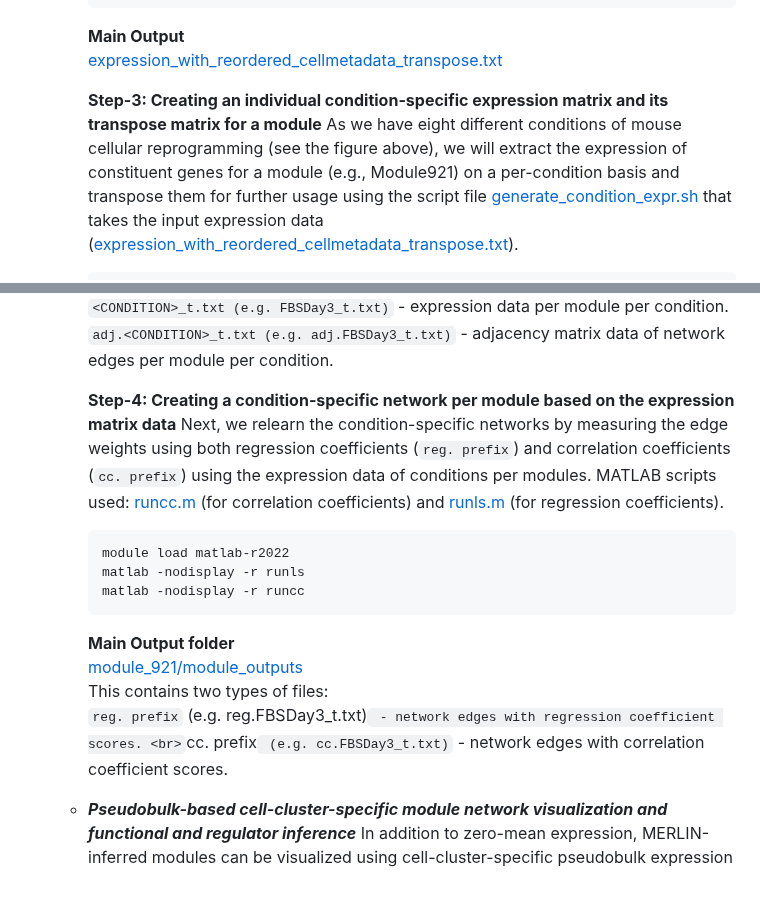
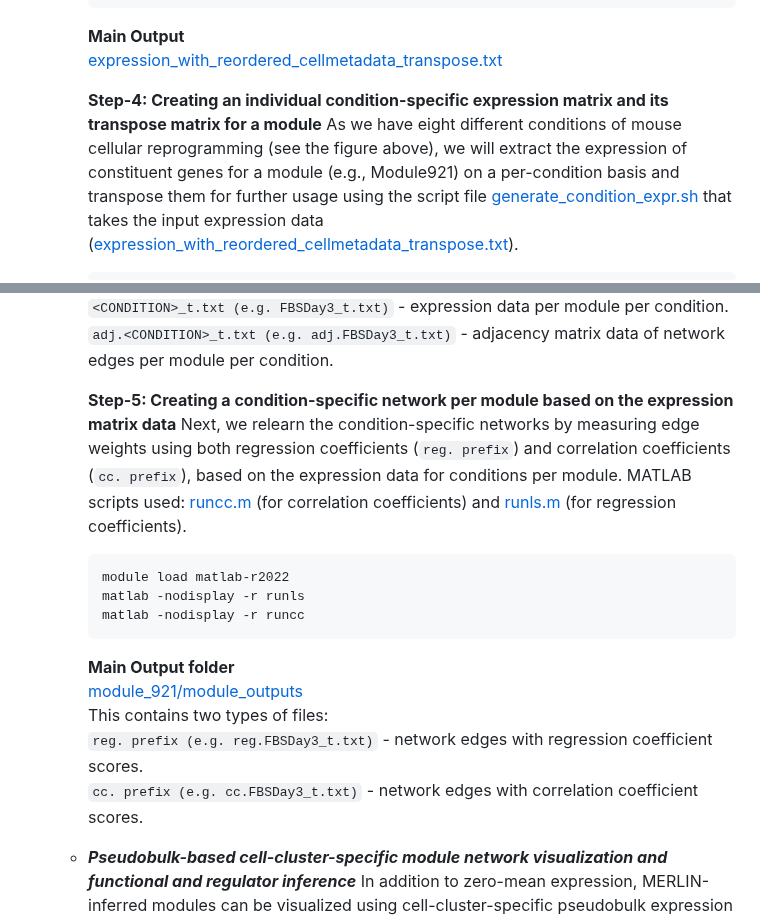
Before and after one commit to Roy-lab/MERLIN-SUITE, a Markdown page: README.md, 2 parts joined by grey strips. GitHub-like rendering; blank space fills up the shorter version.

````diff
--- a/README.md
+++ b/README.md
@@ -499,7 +499,7 @@ The file is formatted as a two-column table: the first column contains target ge
       **Main Output**
       <br>[expression_with_reordered_cellmetadata_transpose.txt](https://github.com/Roy-lab/MERLIN-SUITE/blob/main/data/expression_with_reordered_cellmetadata_transpose.txt.gz)<br>
 
-      **Step-3: Creating an individual condition-specific expression matrix and its transpose matrix for a module**
+      **Step-4: Creating an individual condition-specific expression matrix and its transpose matrix for a module**
       As we have eight different conditions of mouse cellular reprogramming (see the figure above), we will extract the expression of constituent genes for a module (e.g., Module921) on a per-condition basis and transpose them for further usage using the script file [generate_condition_expr.sh](https://github.com/Roy-lab/MERLIN-SUITE/blob/main/visualization/Cytoscape_based_condition_specific_visualization/generate_condition_expr.sh) that takes the input expression data ([expression_with_reordered_cellmetadata_transpose.txt](https://github.com/Roy-lab/MERLIN-SUITE/blob/main/data/expression_with_reordered_cellmetadata_transpose.txt.gz)).
       ```text
       chmod 775 generate_condition_expr.sh
@@ -519,8 +519,8 @@ The file is formatted as a two-column table: the first column contains target ge
       <br>`<CONDITION>_t.txt (e.g. FBSDay3_t.txt)` - expression data per module per condition.
       <br>`adj.<CONDITION>_t.txt (e.g. adj.FBSDay3_t.txt)` - adjacency matrix data of network edges per module per condition.<br>
 
-      **Step-4: Creating a condition-specific network per module based on the expression matrix data**
-      Next, we relearn the condition-specific networks by measuring the edge weights using both regression coefficients (`reg. prefix`) and correlation coefficients (`cc. prefix`) using the expression data of conditions per modules. MATLAB scripts used: [runcc.m](https://github.com/Roy-lab/MERLIN-SUITE/blob/main/visualization/Cytoscape_based_condition_specific_visualization/runcc.m) (for correlation coefficients) and [runls.m](https://github.com/Roy-lab/MERLIN-SUITE/blob/main/visualization/Cytoscape_based_condition_specific_visualization/runls.m) (for regression coefficients).
+      **Step-5: Creating a condition-specific network per module based on the expression matrix data**
+      Next, we relearn the condition-specific networks by measuring edge weights using both regression coefficients (`reg. prefix`) and correlation coefficients (`cc. prefix`), based on the expression data for conditions per module. MATLAB scripts used: [runcc.m](https://github.com/Roy-lab/MERLIN-SUITE/blob/main/visualization/Cytoscape_based_condition_specific_visualization/runcc.m) (for correlation coefficients) and [runls.m](https://github.com/Roy-lab/MERLIN-SUITE/blob/main/visualization/Cytoscape_based_condition_specific_visualization/runls.m) (for regression coefficients).
       ```text
       module load matlab-r2022
       matlab -nodisplay -r runls
@@ -529,8 +529,8 @@ The file is formatted as a two-column table: the first column contains target ge
       **Main Output folder**
       <br>[module_921/module_outputs](https://github.com/Roy-lab/MERLIN-SUITE/tree/main/visualization/Cytoscape_based_condition_specific_visualization/module_921/module_outputs)<br>
       This contains two types of files:
-      <br>`reg. prefix` (e.g. reg.FBSDay3_t.txt)` - network edges with regression coefficient scores.
-      <br>`cc. prefix` (e.g. cc.FBSDay3_t.txt)` - network edges with correlation coefficient scores.<br>
+      <br>`reg. prefix (e.g. reg.FBSDay3_t.txt)` - network edges with regression coefficient scores.
+      <br>`cc. prefix (e.g. cc.FBSDay3_t.txt)` - network edges with correlation coefficient scores.<br>
 
 
     * _**Pseudobulk-based cell-cluster-specific module network visualization and functional and regulator inference**_
````
Also changed, not shown: other parts of README.md (+3 -3 lines).
